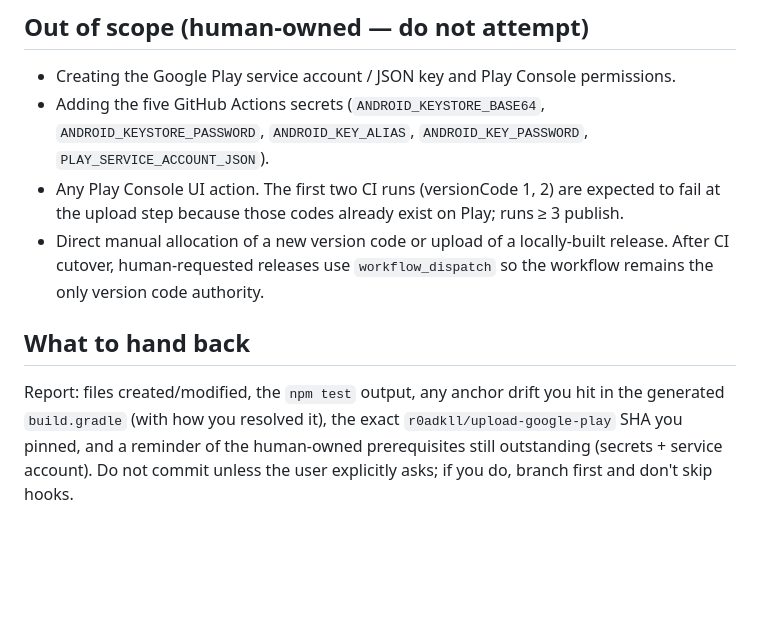
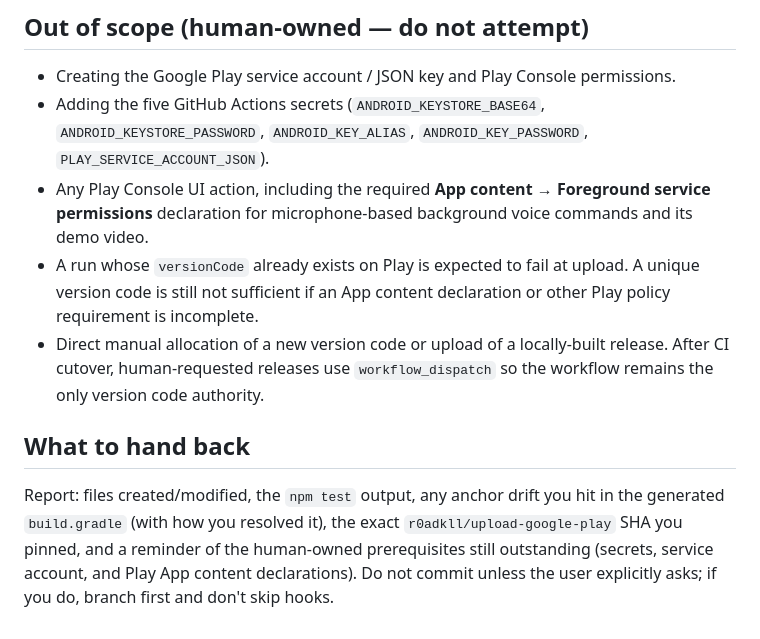
Before and after one commit to mbuchoff/voice-driven-checklist, a Markdown page: docs/ci-cd/codex-handoff.md, the part around the change. Drawn GitHub-style; blank space fills up the shorter version.

```diff
--- a/docs/ci-cd/codex-handoff.md
+++ b/docs/ci-cd/codex-handoff.md
@@ -177,8 +177,11 @@ the existing `*.jks` line). Do not commit any secret.
 - Creating the Google Play service account / JSON key and Play Console permissions.
 - Adding the five GitHub Actions secrets (`ANDROID_KEYSTORE_BASE64`, `ANDROID_KEYSTORE_PASSWORD`,
   `ANDROID_KEY_ALIAS`, `ANDROID_KEY_PASSWORD`, `PLAY_SERVICE_ACCOUNT_JSON`).
-- Any Play Console UI action. The first two CI runs (versionCode 1, 2) are expected to fail at the
-  upload step because those codes already exist on Play; runs ≥ 3 publish.
+- Any Play Console UI action, including the required **App content → Foreground service permissions**
+  declaration for microphone-based background voice commands and its demo video.
+- A run whose `versionCode` already exists on Play is expected to fail at upload. A unique version
+  code is still not sufficient if an App content declaration or other Play policy requirement is
+  incomplete.
 - Direct manual allocation of a new version code or upload of a locally-built release. After CI
   cutover, human-requested releases use `workflow_dispatch` so the workflow remains the only version
   code authority.
@@ -187,5 +190,6 @@ the existing `*.jks` line). Do not commit any secret.
 
 Report: files created/modified, the `npm test` output, any anchor drift you hit in the generated
 `build.gradle` (with how you resolved it), the exact `r0adkll/upload-google-play` SHA you pinned, and a
-reminder of the human-owned prerequisites still outstanding (secrets + service account). Do not commit
-unless the user explicitly asks; if you do, branch first and don't skip hooks.
+reminder of the human-owned prerequisites still outstanding (secrets, service account, and Play App
+content declarations). Do not commit unless the user explicitly asks; if you do, branch first and
+don't skip hooks.
```
Also changed, not shown: docs/ci-cd/plan.md (+24 -7 lines), docs/publishing-android.md (+18 -0 lines).
